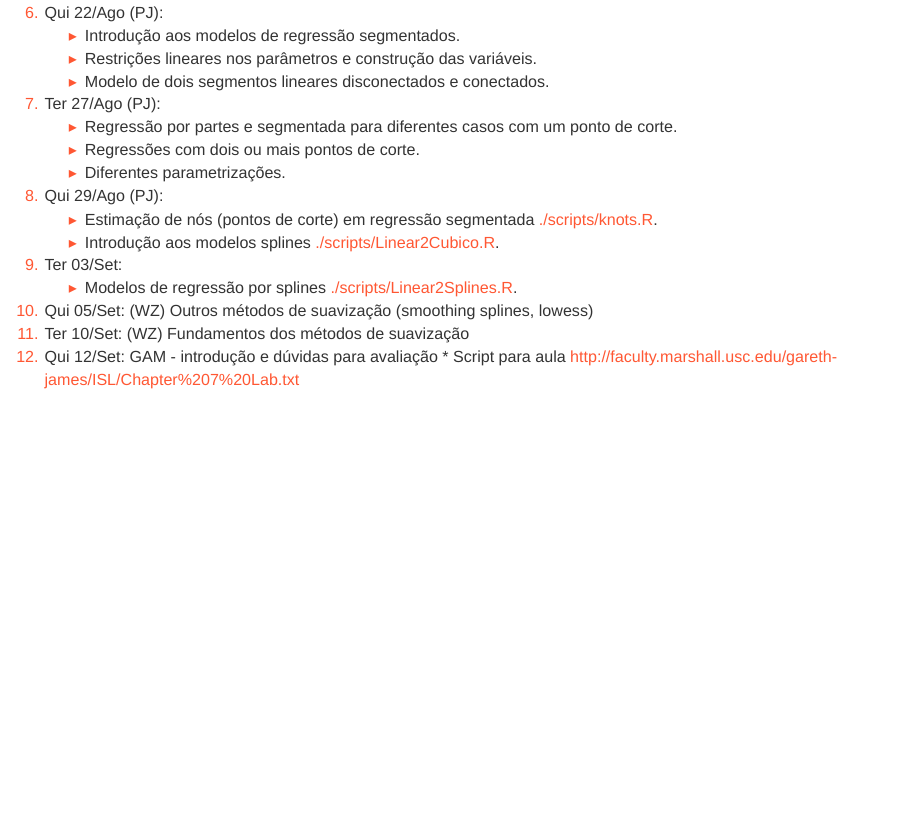
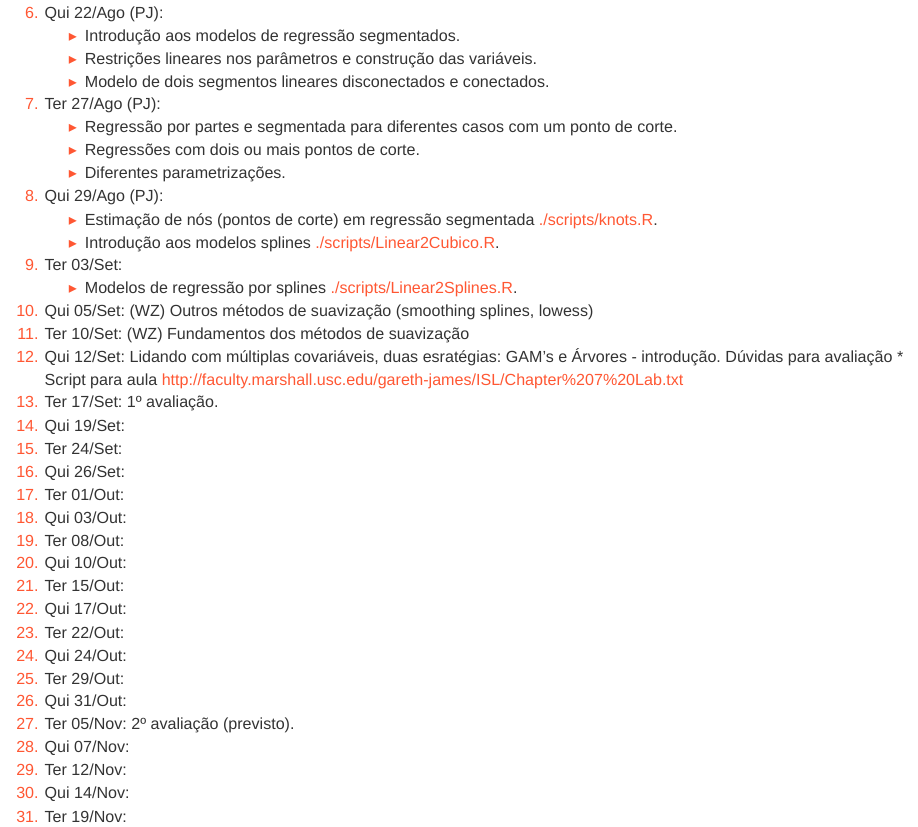
Before and after one commit to leg-ufpr/emr, an R Markdown document (historico.Rmd): the page in a window 1100 px wide, from 790 px down. Rendered offline with R 4.5, knitr and Pandoc, with nearby package versions; some code elsewhere in the file could not run offline; a font, style sheet, LaTeX package, included part or bibliography that could not be used is replaced or left out.

Commit message:
atualiza histórico

```diff
--- a/historico.Rmd
+++ b/historico.Rmd
@@ -74,9 +74,9 @@ cat(paste0("  ",
        [./scripts/Linear2Splines.R](./scripts/Linear2Splines.R).
   10. Qui 05/Set: (WZ) Outros métodos de suavização (smoothing splines, lowess)
   11. Ter 10/Set: (WZ) Fundamentos dos métodos de suavização
-  12. Qui 12/Set: GAM - introdução e dúvidas para avaliação
+  12. Qui 12/Set: Lidando com múltiplas covariáveis, duas esratégias: GAM's e Árvores - introdução.  Dúvidas para avaliação
      * Script para aula <http://faculty.marshall.usc.edu/gareth-james/ISL/Chapter%207%20Lab.txt>
-  13. Ter 17/Set: 1º avaliação (previsto).
+  13. Ter 17/Set: 1º avaliação.
   14. Qui 19/Set:
   15. Ter 24/Set:
   16. Qui 26/Set:
```
